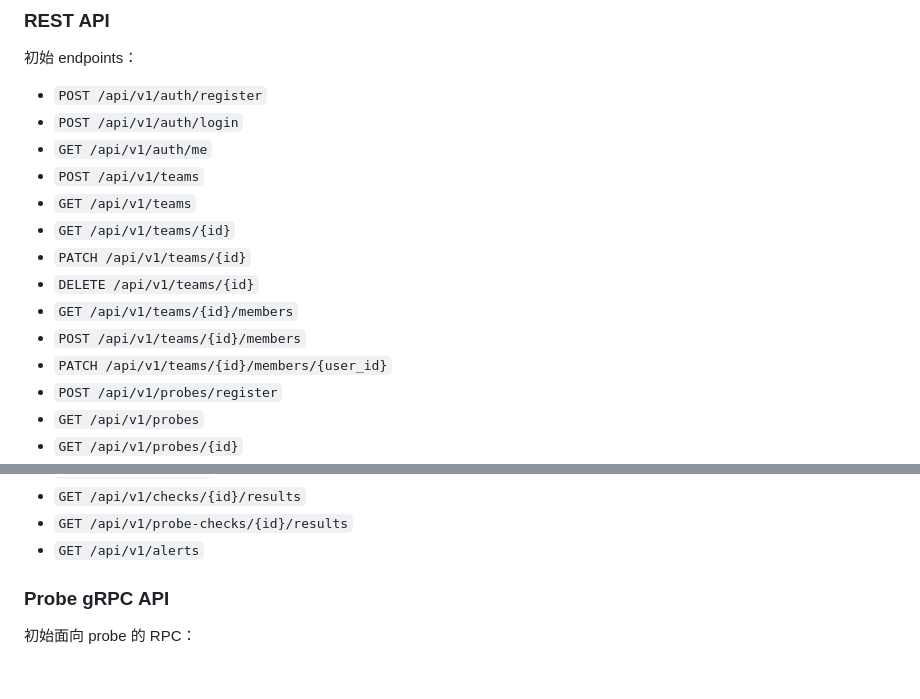
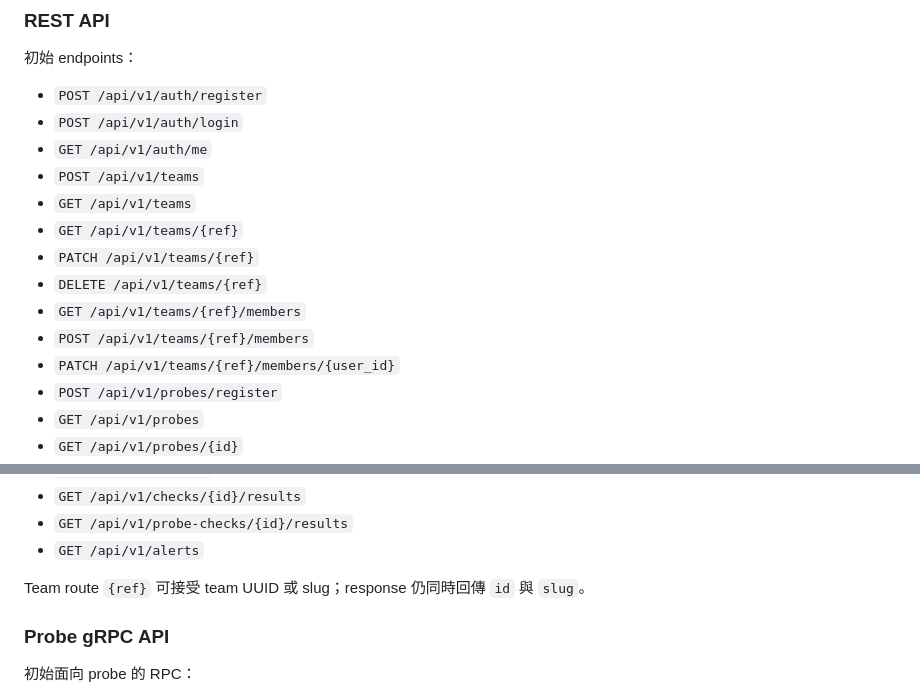
Before and after one commit to yorukot/netstamp, a Markdown page: Plan.md, 2 parts joined by grey strips. Drawn GitHub-style; blank space fills up the shorter version.

Commit message:
chore: update plan.md

```diff
--- a/Plan.md
+++ b/Plan.md
@@ -102,12 +102,12 @@ Probe 是安裝在 VPS、裸機伺服器，或內部主機上的輕量 Go agent
 - `GET /api/v1/auth/me`
 - `POST /api/v1/teams`
 - `GET /api/v1/teams`
-- `GET /api/v1/teams/{id}`
-- `PATCH /api/v1/teams/{id}`
-- `DELETE /api/v1/teams/{id}`
-- `GET /api/v1/teams/{id}/members`
-- `POST /api/v1/teams/{id}/members`
-- `PATCH /api/v1/teams/{id}/members/{user_id}`
+- `GET /api/v1/teams/{ref}`
+- `PATCH /api/v1/teams/{ref}`
+- `DELETE /api/v1/teams/{ref}`
+- `GET /api/v1/teams/{ref}/members`
+- `POST /api/v1/teams/{ref}/members`
+- `PATCH /api/v1/teams/{ref}/members/{user_id}`
 - `POST /api/v1/probes/register`
 - `GET /api/v1/probes`
 - `GET /api/v1/probes/{id}`
@@ -124,6 +124,8 @@ Probe 是安裝在 VPS、裸機伺服器，或內部主機上的輕量 Go agent
 - `GET /api/v1/checks/{id}/results`
 - `GET /api/v1/probe-checks/{id}/results`
 - `GET /api/v1/alerts`
+
+Team route `{ref}` 可接受 team UUID 或 slug；response 仍同時回傳 `id` 與 `slug`。
 
 ### Probe gRPC API
 
```
